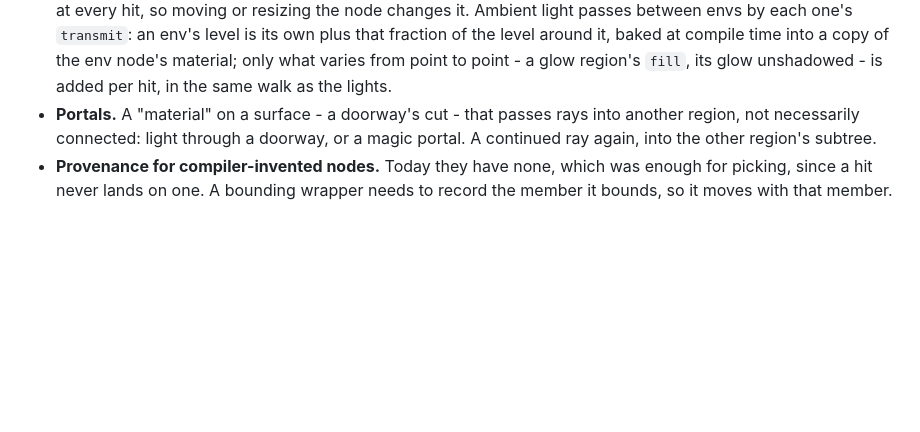
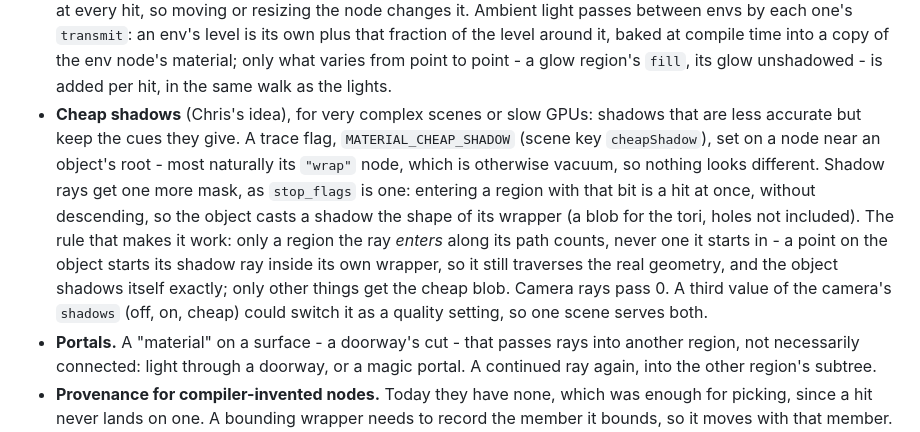
Before and after one commit to ccomparini/antisphere-explorer, a Markdown page: DESIGN.md, the part around the change. Rendered like a GitHub page; blank space fills up the shorter version.

Commit message:
DESIGN.md: cheap shadows, planned
Chris's idea: a cheapShadow trace flag on an object's wrap node, and a
shadow-ray mask that makes entering such a region an immediate hit, so
complex objects cast wrapper-shaped shadows. Only a region the ray
enters counts, not one it starts in, so objects still shadow themselves
exactly. Not needed yet; recorded so it isn't lost.

Checked: documentation only.

Co-Authored-By: Claude Opus 5.5 <noreply@anthropic.com>

```diff
--- a/DESIGN.md
+++ b/DESIGN.md
@@ -166,6 +166,20 @@ coefficients in place, with no recompile.
   compile time into a copy of the env node's material; only what varies
   from point to point - a glow region's `fill`, its glow unshadowed - is
   added per hit, in the same walk as the lights.
+- **Cheap shadows** (Chris's idea), for very complex scenes or slow GPUs:
+  shadows that are less accurate but keep the cues they give. A trace flag,
+  `MATERIAL_CHEAP_SHADOW` (scene key `cheapShadow`), set on a node near an
+  object's root - most naturally its `"wrap"` node, which is otherwise
+  vacuum, so nothing looks different. Shadow rays get one more mask, as
+  `stop_flags` is one: entering a region with that bit is a hit at once,
+  without descending, so the object casts a shadow the shape of its
+  wrapper (a blob for the tori, holes not included). The rule that makes
+  it work: only a region the ray *enters* along its path counts, never one
+  it starts in - a point on the object starts its shadow ray inside its
+  own wrapper, so it still traverses the real geometry, and the object
+  shadows itself exactly; only other things get the cheap blob. Camera
+  rays pass 0. A third value of the camera's `shadows` (off, on, cheap)
+  could switch it as a quality setting, so one scene serves both.
 - **Portals.** A "material" on a surface - a doorway's cut - that passes rays
   into another region, not necessarily connected: light through a doorway,
   or a magic portal. A continued ray again, into the other region's subtree.
```
